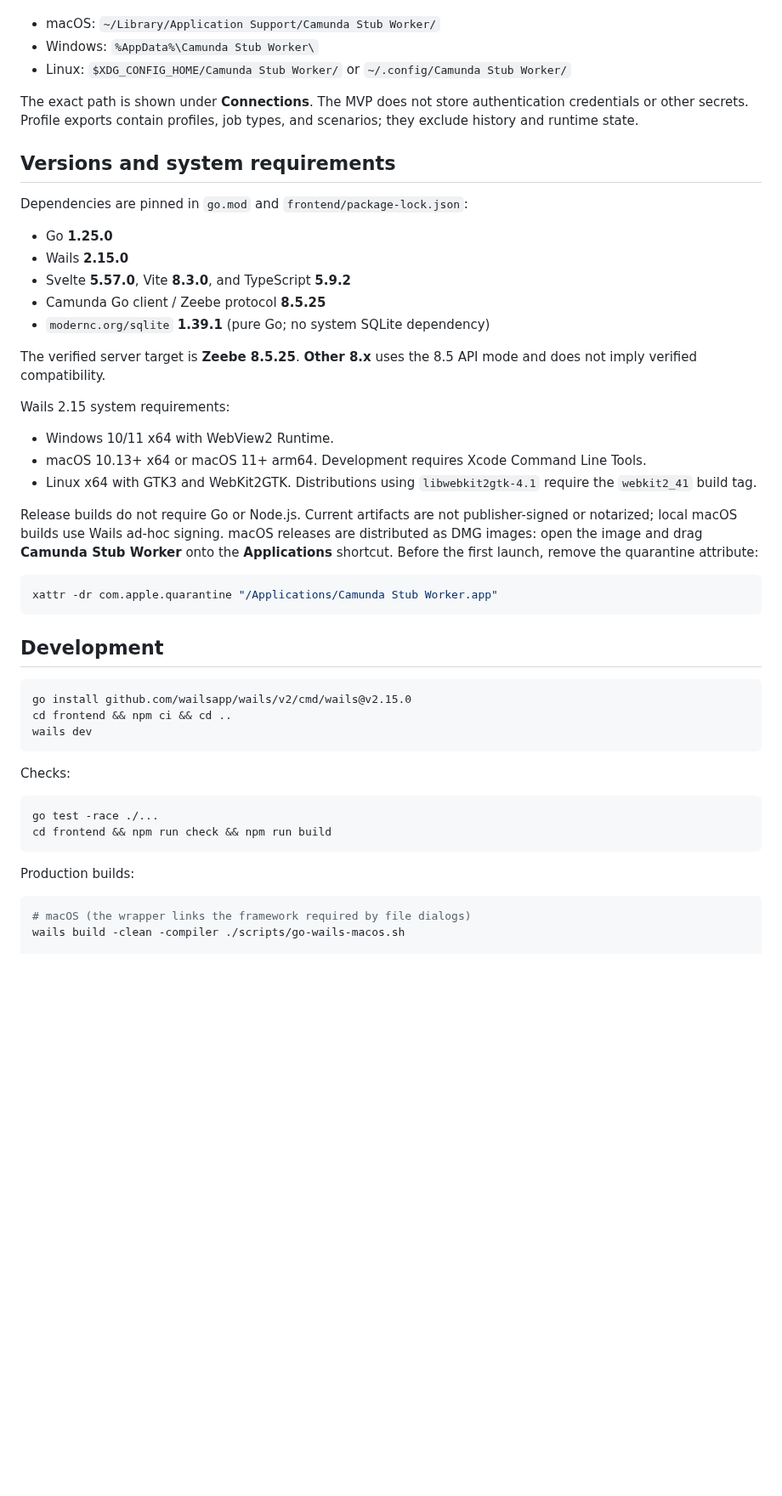
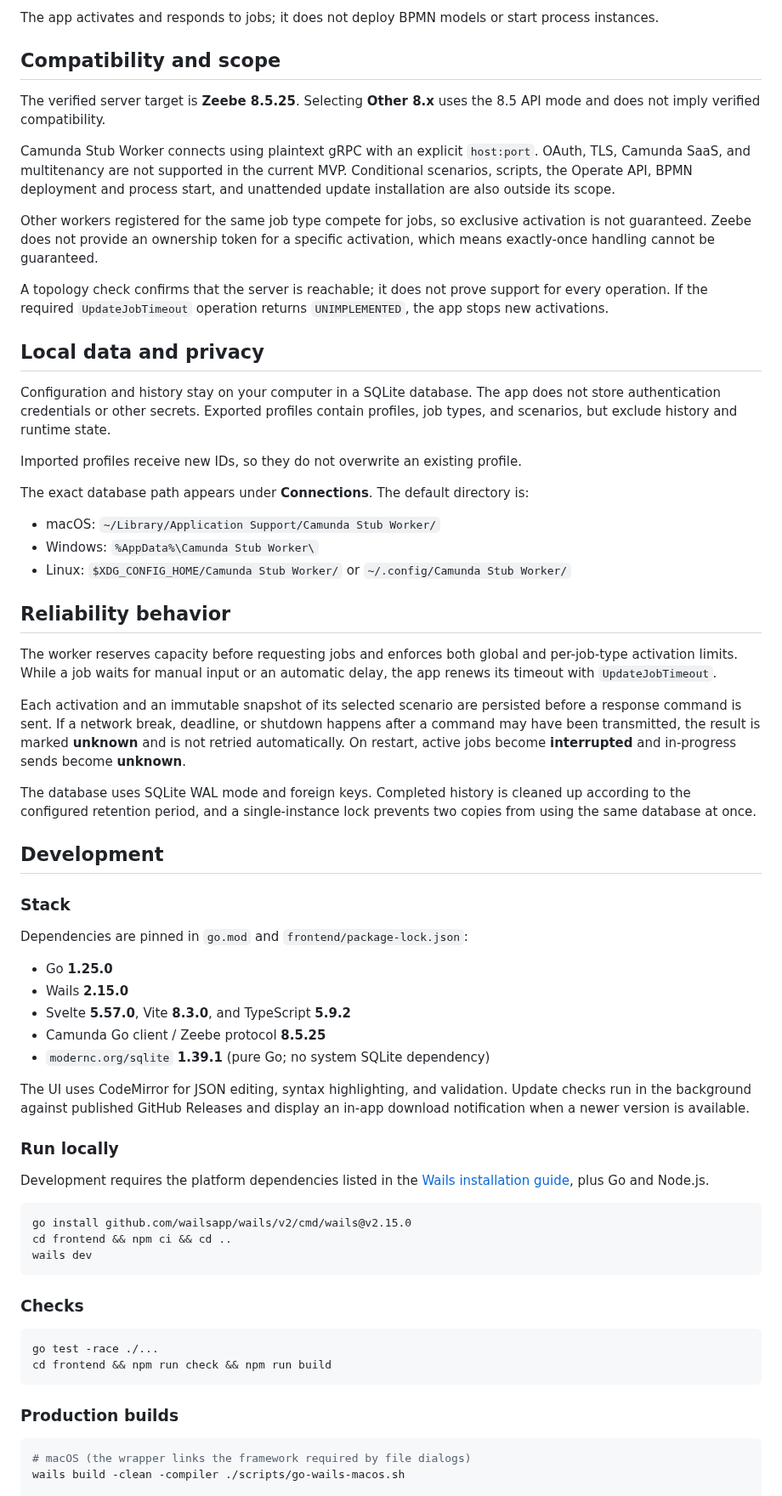
Before and after one commit to mishankov/camunda-stub-worker, a Markdown page: README.md, the part around one of its changes. Shown at 85% size. GitHub-like rendering; blank space fills up the shorter version.

````diff
--- a/README.md
+++ b/README.md
@@ -40,11 +84,38 @@ The SQLite database and instance lock are stored in the standard user configurat
+The app activates and responds to jobs; it does not deploy BPMN models or start process instances.
+
+## Compatibility and scope
+
+The verified server target is **Zeebe 8.5.25**. Selecting **Other 8.x** uses the 8.5 API mode and does not imply verified compatibility.
+
+Camunda Stub Worker connects using plaintext gRPC with an explicit `host:port`. OAuth, TLS, Camunda SaaS, and multitenancy are not supported in the current MVP. Conditional scenarios, scripts, the Operate API, BPMN deployment and process start, and unattended update installation are also outside its scope.
+
+Other workers registered for the same job type compete for jobs, so exclusive activation is not guaranteed. Zeebe does not provide an ownership token for a specific activation, which means exactly-once handling cannot be guaranteed.
+
+A topology check confirms that the server is reachable; it does not prove support for every operation. If the required `UpdateJobTimeout` operation returns `UNIMPLEMENTED`, the app stops new activations.
+
+## Local data and privacy
+
+Configuration and history stay on your computer in a SQLite database. The app does not store authentication credentials or other secrets. Exported profiles contain profiles, job types, and scenarios, but exclude history and runtime state.
+
+Imported profiles receive new IDs, so they do not overwrite an existing profile.
+
+The exact database path appears under **Connections**. The default directory is:
 
 - macOS: `~/Library/Application Support/Camunda Stub Worker/`
 - Windows: `%AppData%\Camunda Stub Worker\`
 - Linux: `$XDG_CONFIG_HOME/Camunda Stub Worker/` or `~/.config/Camunda Stub Worker/`
 
-The exact path is shown under **Connections**. The MVP does not store authentication credentials or other secrets. Profile exports contain profiles, job types, and scenarios; they exclude history and runtime state.
+## Reliability behavior
 
-## Versions and system requirements
+The worker reserves capacity before requesting jobs and enforces both global and per-job-type activation limits. While a job waits for manual input or an automatic delay, the app renews its timeout with `UpdateJobTimeout`.
+
+Each activation and an immutable snapshot of its selected scenario are persisted before a response command is sent. If a network break, deadline, or shutdown happens after a command may have been transmitted, the result is marked **unknown** and is not retried automatically. On restart, active jobs become **interrupted** and in-progress sends become **unknown**.
+
+The database uses SQLite WAL mode and foreign keys. Completed history is cleaned up according to the configured retention period, and a single-instance lock prevents two copies from using the same database at once.
+
+## Development
+
+### Stack
 
 Dependencies are pinned in `go.mod` and `frontend/package-lock.json`:
 
@@ -54,21 +125,11 @@ Dependencies are pinned in `go.mod` and `frontend/package-lock.json`:
 - Camunda Go client / Zeebe protocol **8.5.25**
 - `modernc.org/sqlite` **1.39.1** (pure Go; no system SQLite dependency)
 
-The verified server target is **Zeebe 8.5.25**. **Other 8.x** uses the 8.5 API mode and does not imply verified compatibility.
+The UI uses CodeMirror for JSON editing, syntax highlighting, and validation. Update checks run in the background against published GitHub Releases and display an in-app download notification when a newer version is available.
 
-Wails 2.15 system requirements:
+### Run locally
 
-- Windows 10/11 x64 with WebView2 Runtime.
-- macOS 10.13+ x64 or macOS 11+ arm64. Development requires Xcode Command Line Tools.
-- Linux x64 with GTK3 and WebKit2GTK. Distributions using `libwebkit2gtk-4.1` require the `webkit2_41` build tag.
-
-Release builds do not require Go or Node.js. Current artifacts are not publisher-signed or notarized; local macOS builds use Wails ad-hoc signing. macOS releases are distributed as DMG images: open the image and drag **Camunda Stub Worker** onto the **Applications** shortcut. Before the first launch, remove the quarantine attribute:
-
-```bash
-xattr -dr com.apple.quarantine "/Applications/Camunda Stub Worker.app"
-```
-
-## Development
+Development requires the platform dependencies listed in the [Wails installation guide](https://wails.io/docs/gettingstarted/installation/), plus Go and Node.js.
 
 ```bash
 go install github.com/wailsapp/wails/v2/cmd/wails@v2.15.0
@@ -76,14 +137,14 @@ cd frontend && npm ci && cd ..
 wails dev
 ```
 
-Checks:
+### Checks
 
 ```bash
 go test -race ./...
 cd frontend && npm run check && npm run build
 ```
 
-Production builds:
+### Production builds
 
 ```bash
 # macOS (the wrapper links the framework required by file dialogs)
````
Also changed, not shown: other parts of README.md (+81 -43 lines), docs/images/job-types.jpg (added), docs/images/manual-response.jpg (added).
